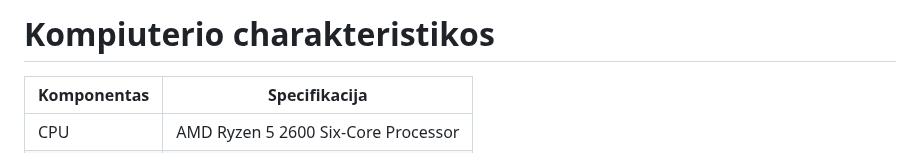
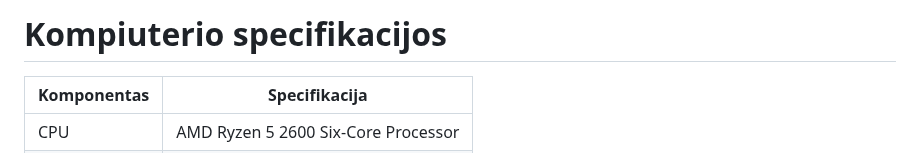
Before and after one commit to Nerius123/OOP_v2, a Markdown page: README.md, the part around the change. Rendered like a GitHub page.

Commit message:
Pakeista pora eiluciu

```diff
--- a/README.md
+++ b/README.md
@@ -1,4 +1,4 @@
-# Kompiuterio charakteristikos
+# Kompiuterio specifikacijos
 
 | Komponentas |             Specifikacija                 |
 | :---------- |         :---------------------:           |
```
